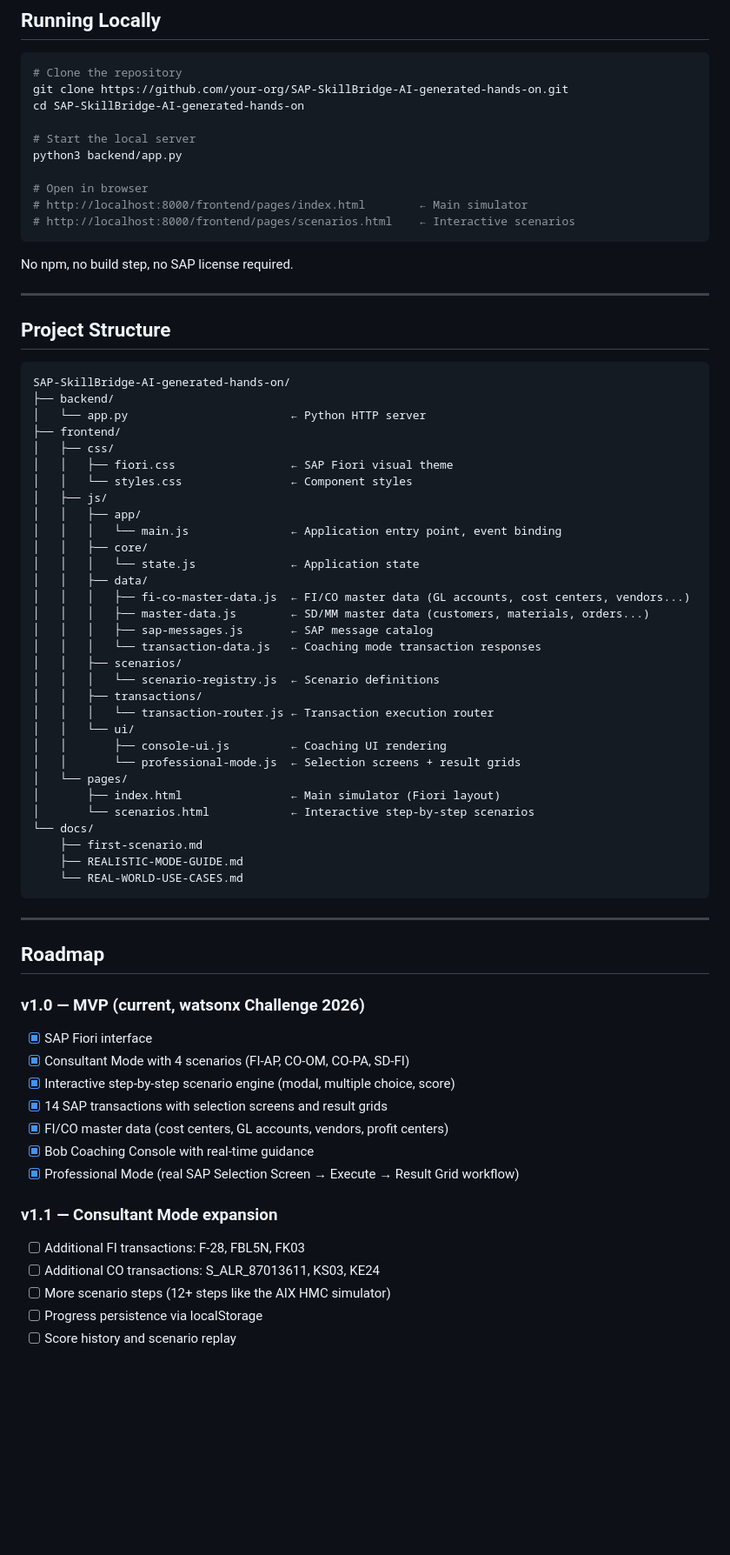
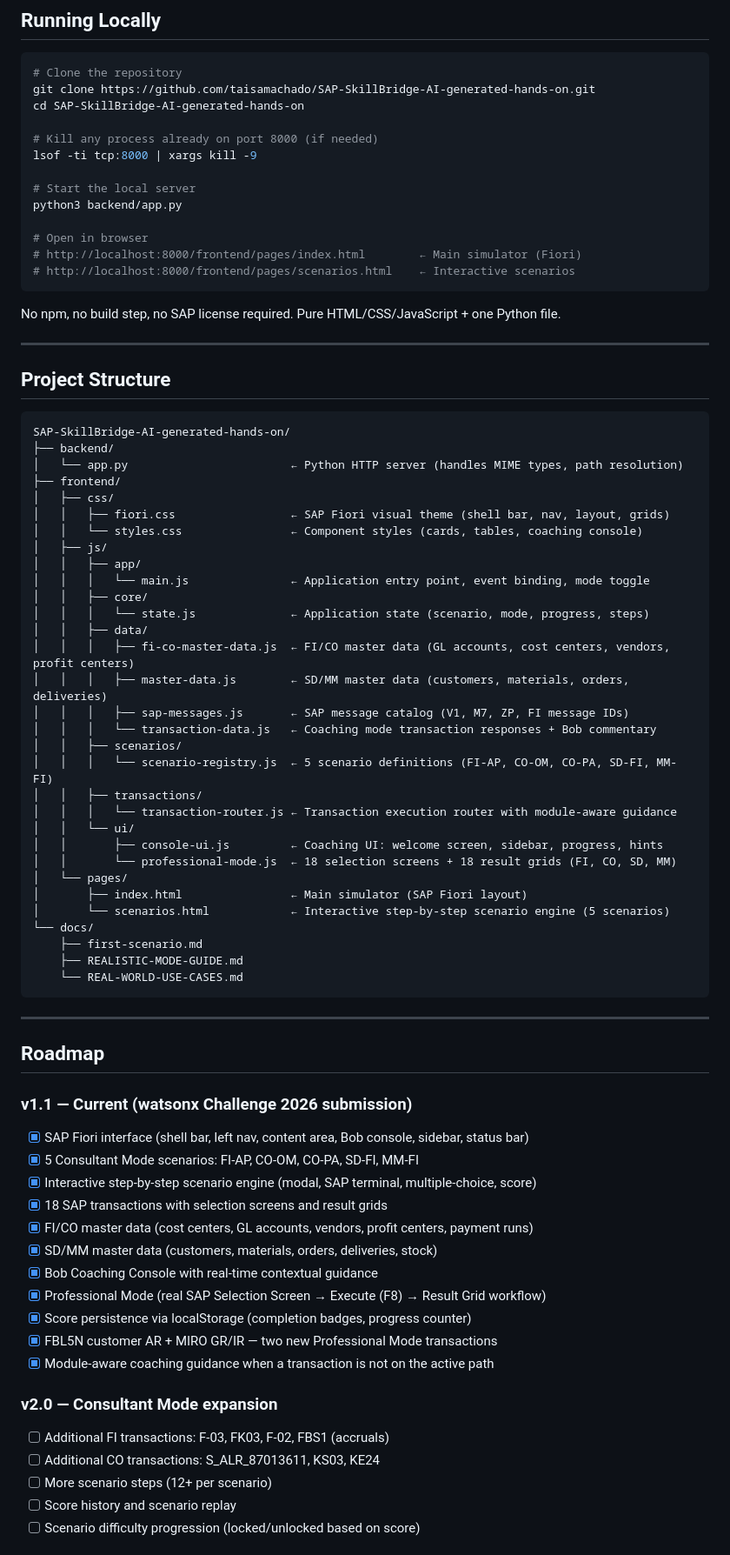
Before and after one commit to taisamachado/SAP-SkillBridge-AI-generated-hands-on, a Markdown page: README.md, the part around one of its changes. Shown at 87% size. GitHub-like rendering; blank space fills up the shorter version.

Commit message:
docs: update README to reflect v1.1 — 5 scenarios, 18 transactions, localStorage, correct roadmap

````diff
--- a/README.md
+++ b/README.md
@@ -144,18 +147,21 @@ The simulator replicates the **SAP Fiori** interface — the current standard fo
 
 ```bash
 # Clone the repository
-git clone https://github.com/your-org/SAP-SkillBridge-AI-generated-hands-on.git
+git clone https://github.com/taisamachado/SAP-SkillBridge-AI-generated-hands-on.git
 cd SAP-SkillBridge-AI-generated-hands-on
+
+# Kill any process already on port 8000 (if needed)
+lsof -ti tcp:8000 | xargs kill -9
 
 # Start the local server
 python3 backend/app.py
 
 # Open in browser
-# http://localhost:8000/frontend/pages/index.html        ← Main simulator
+# http://localhost:8000/frontend/pages/index.html        ← Main simulator (Fiori)
 # http://localhost:8000/frontend/pages/scenarios.html    ← Interactive scenarios
 ```
 
-No npm, no build step, no SAP license required.
+No npm, no build step, no SAP license required. Pure HTML/CSS/JavaScript + one Python file.
 
 ---
 
@@ -164,31 +170,31 @@ No npm, no build step, no SAP license required.
 ```text
 SAP-SkillBridge-AI-generated-hands-on/
 ├── backend/
-│   └── app.py                        ← Python HTTP server
+│   └── app.py                        ← Python HTTP server (handles MIME types, path resolution)
 ├── frontend/
 │   ├── css/
-│   │   ├── fiori.css                 ← SAP Fiori visual theme
-│   │   └── styles.css                ← Component styles
+│   │   ├── fiori.css                 ← SAP Fiori visual theme (shell bar, nav, layout, grids)
+│   │   └── styles.css                ← Component styles (cards, tables, coaching console)
 │   ├── js/
 │   │   ├── app/
-│   │   │   └── main.js               ← Application entry point, event binding
+│   │   │   └── main.js               ← Application entry point, event binding, mode toggle
 │   │   ├── core/
-│   │   │   └── state.js              ← Application state
+│   │   │   └── state.js              ← Application state (scenario, mode, progress, steps)
 │   │   ├── data/
-│   │   │   ├── fi-co-master-data.js  ← FI/CO master data (GL accounts, cost centers, vendors...)
-│   │   │   ├── master-data.js        ← SD/MM master data (customers, materials, orders...)
-│   │   │   ├── sap-messages.js       ← SAP message catalog
-│   │   │   └── transaction-data.js   ← Coaching mode transaction responses
+│   │   │   ├── fi-co-master-data.js  ← FI/CO master data (GL accounts, cost centers, vendors, profit centers)
+│   │   │   ├── master-data.js        ← SD/MM master data (customers, materials, orders, deliveries)
+│   │   │   ├── sap-messages.js       ← SAP message catalog (V1, M7, ZP, FI message IDs)
+│   │   │   └── transaction-data.js   ← Coaching mode transaction responses + Bob commentary
 │   │   ├── scenarios/
-│   │   │   └── scenario-registry.js  ← Scenario definitions
+│   │   │   └── scenario-registry.js  ← 5 scenario definitions (FI-AP, CO-OM, CO-PA, SD-FI, MM-FI)
 │   │   ├── transactions/
-│   │   │   └── transaction-router.js ← Transaction execution router
+│   │   │   └── transaction-router.js ← Transaction execution router with module-aware guidance
 │   │   └── ui/
-│   │       ├── console-ui.js         ← Coaching UI rendering
-│   │       └── professional-mode.js  ← Selection screens + result grids
+│   │       ├── console-ui.js         ← Coaching UI: welcome screen, sidebar, progress, hints
+│   │       └── professional-mode.js  ← 18 selection screens + 18 result grids (FI, CO, SD, MM)
 │   └── pages/
-│       ├── index.html                ← Main simulator (Fiori layout)
-│       └── scenarios.html            ← Interactive step-by-step scenarios
+│       ├── index.html                ← Main simulator (SAP Fiori layout)
+│       └── scenarios.html            ← Interactive step-by-step scenario engine (5 scenarios)
 └── docs/
     ├── first-scenario.md
     ├── REALISTIC-MODE-GUIDE.md
@@ -199,19 +205,23 @@ SAP-SkillBridge-AI-generated-hands-on/
 
 ## Roadmap
 
-### v1.0 — MVP (current, watsonx Challenge 2026)
-- [x] SAP Fiori interface
-- [x] Consultant Mode with 4 scenarios (FI-AP, CO-OM, CO-PA, SD-FI)
-- [x] Interactive step-by-step scenario engine (modal, multiple choice, score)
-- [x] 14 SAP transactions with selection screens and result grids
-- [x] FI/CO master data (cost centers, GL accounts, vendors, profit centers)
-- [x] Bob Coaching Console with real-time guidance
-- [x] Professional Mode (real SAP Selection Screen → Execute → Result Grid workflow)
+### v1.1 — Current (watsonx Challenge 2026 submission)
+- [x] SAP Fiori interface (shell bar, left nav, content area, Bob console, sidebar, status bar)
+- [x] 5 Consultant Mode scenarios: FI-AP, CO-OM, CO-PA, SD-FI, MM-FI
+- [x] Interactive step-by-step scenario engine (modal, SAP terminal, multiple-choice, score)
+- [x] 18 SAP transactions with selection screens and result grids
+- [x] FI/CO master data (cost centers, GL accounts, vendors, profit centers, payment runs)
+- [x] SD/MM master data (customers, materials, orders, deliveries, stock)
+- [x] Bob Coaching Console with real-time contextual guidance
+- [x] Professional Mode (real SAP Selection Screen → Execute (F8) → Result Grid workflow)
+- [x] Score persistence via localStorage (completion badges, progress counter)
+- [x] FBL5N customer AR + MIRO GR/IR — two new Professional Mode transactions
+- [x] Module-aware coaching guidance when a transaction is not on the active path
 
-### v1.1 — Consultant Mode expansion
-- [ ] Additional FI transactions: F-28, FBL5N, FK03
+### v2.0 — Consultant Mode expansion
+- [ ] Additional FI transactions: F-03, FK03, F-02, FBS1 (accruals)
 - [ ] Additional CO transactions: S_ALR_87013611, KS03, KE24
-- [ ] More scenario steps (12+ steps like the AIX HMC simulator)
-- [ ] Progress persistence via localStorage
+- [ ] More scenario steps (12+ per scenario)
 - [ ] Score history and scenario replay
+- [ ] Scenario difficulty progression (locked/unlocked based on score)
 
````
Also changed, not shown: other parts of README.md (+34 -34 lines).
